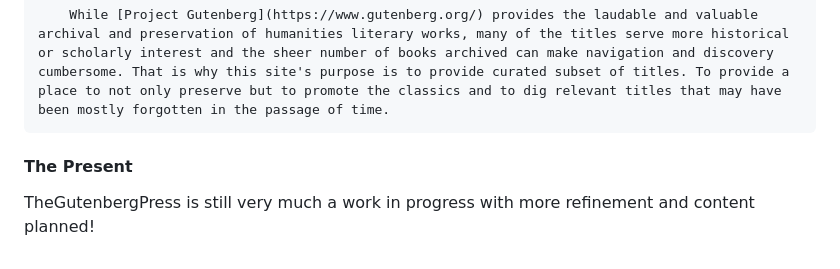
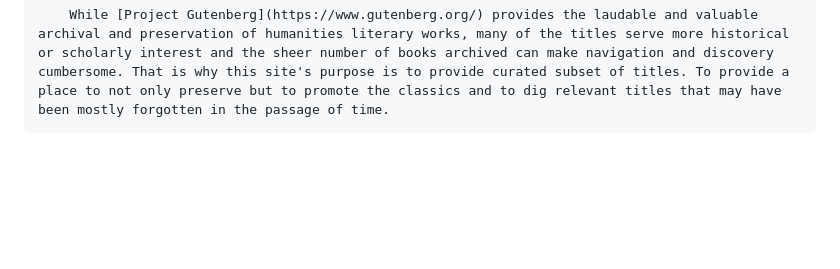
Before and after one commit to WaltBranning/OddlyGeek-GutenbergPress-Site, a Markdown page: README.md, the part around the change. Rendered like a GitHub page; blank space fills up the shorter version.

Commit message:
Update README.md
Signed-off-by: Walter Branning <115415036+WaltBranning@users.noreply.github.com>

```diff
--- a/README.md
+++ b/README.md
@@ -17,8 +17,3 @@
 
         While [Project Gutenberg](https://www.gutenberg.org/) provides the laudable and valuable archival and preservation of humanities literary works, many of the titles serve more historical or scholarly interest and the sheer number of books archived can make navigation and discovery cumbersome. That is why this site's purpose is to provide curated subset of titles. To provide a place to not only preserve but to promote the classics and to dig relevant titles that may have been mostly forgotten in the passage of time.
 </section>
-
-
-<section>
-    <h4>The Present</h4>
-    <p>TheGutenbergPress is still very much a work in progress with more refinement and content planned!</p>
```
